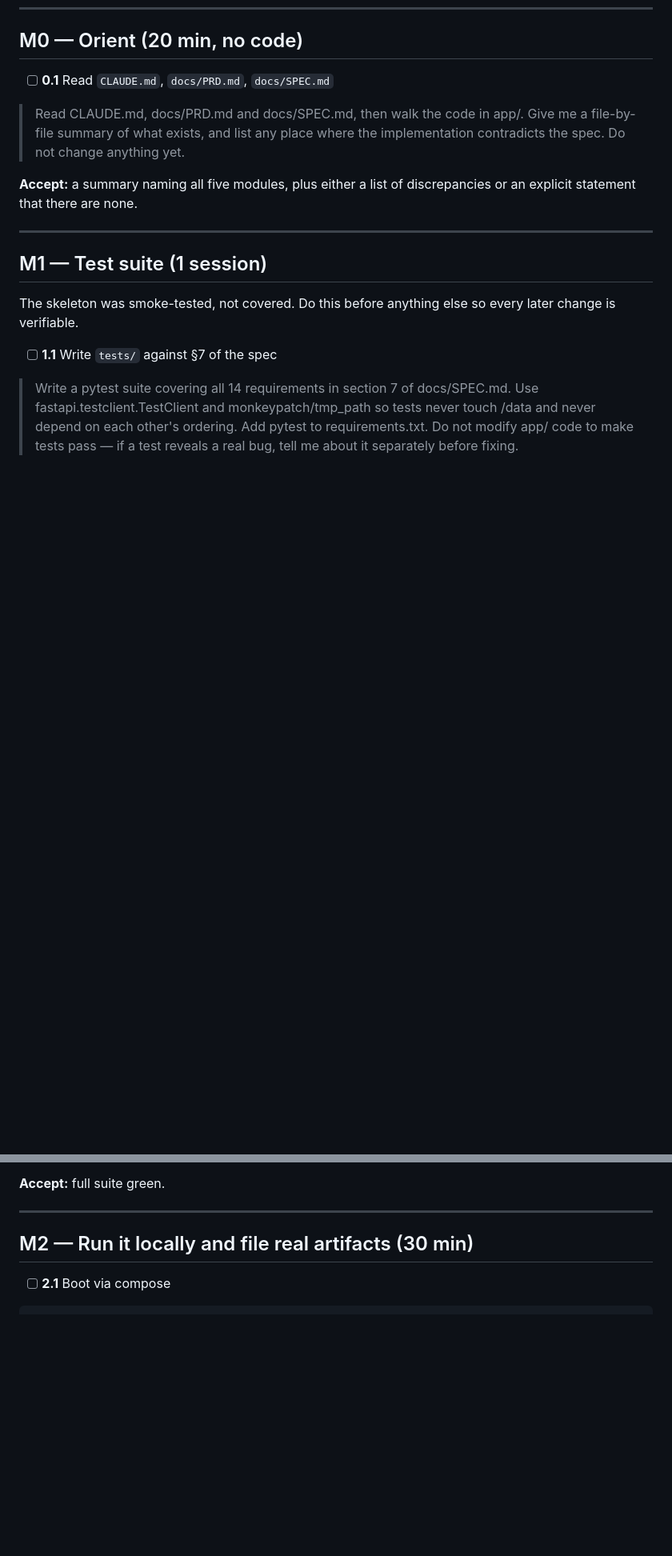
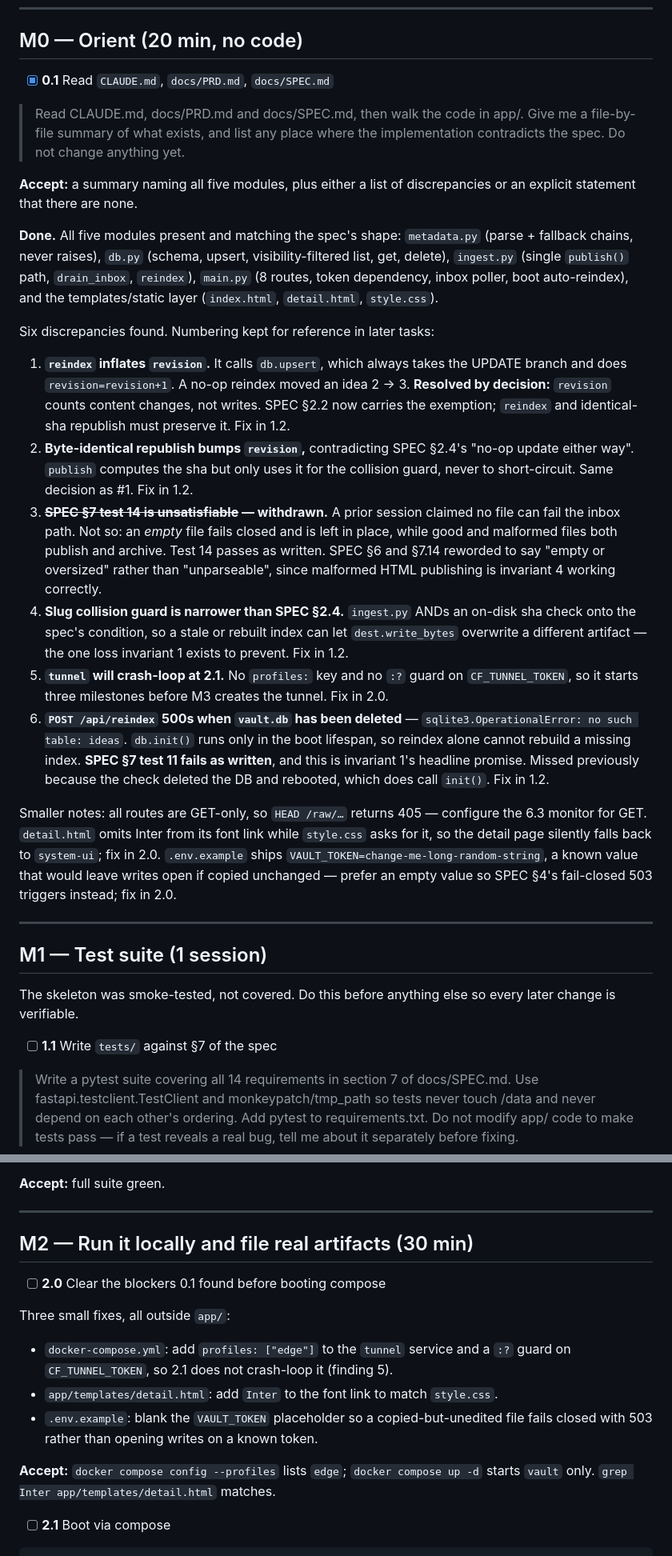
Before and after one commit to revelatorltd/ideasvault, a Markdown page: docs/PLAN.md, 2 parts joined by grey strips. Shown at 80% size. Rendered like a GitHub page; blank space fills up the shorter version.

Commit message:
M0.1: orient, and record six spec/implementation discrepancies
Walked all five modules against CLAUDE.md, PRD and SPEC. Confirmed four
discrepancies a prior session reported, withdrew one, and found a sixth.

The new one matters most: POST /api/reindex raises "no such table: ideas"
and 500s when vault.db has been deleted, because db.init() runs only in the
boot lifespan. That fails SPEC 7 test 11 and breaks invariant 1's headline
promise that the index is always rebuildable. Fix scheduled for 1.2.

Withdrew the claim that SPEC 7 test 14 is unsatisfiable. An empty file does
fail the inbox path and stay in place; only malformed HTML publishes, which
is invariant 4 working as intended. Reworded SPEC 6 and 7.14 accordingly.

SPEC 2.2 now exempts `revision` from full derivability, per decision: it
counts content changes, not writes, so reindex stays idempotent. An index
rebuild that mutates data is not a rebuild.

Added task 2.0 to clear the compose crash-loop, the detail-page font link
and the .env.example token placeholder before M2 boots anything.

No application code modified.

Co-Authored-By: Claude Opus 5 <noreply@anthropic.com>
Claude-Session: https://claude.ai/code/session_01VbQeudLZ7xLTgQzuq58wiU

```diff
--- a/docs/PLAN.md
+++ b/docs/PLAN.md
@@ -12,7 +12,7 @@ usable vault.** Everything after that is compounding value, not prerequisite.
 
 ## M0 — Orient (20 min, no code)
 
-- [ ] **0.1** Read `CLAUDE.md`, `docs/PRD.md`, `docs/SPEC.md`
+- [x] **0.1** Read `CLAUDE.md`, `docs/PRD.md`, `docs/SPEC.md`
 
 > Read CLAUDE.md, docs/PRD.md and docs/SPEC.md, then walk the code in app/.
 > Give me a file-by-file summary of what exists, and list any place where the
@@ -20,6 +20,47 @@ usable vault.** Everything after that is compounding value, not prerequisite.
 
 **Accept:** a summary naming all five modules, plus either a list of discrepancies or
 an explicit statement that there are none.
+
+**Done.** All five modules present and matching the spec's shape: `metadata.py`
+(parse + fallback chains, never raises), `db.py` (schema, upsert, visibility-filtered
+list, get, delete), `ingest.py` (single `publish()` path, `drain_inbox`, `reindex`),
+`main.py` (8 routes, token dependency, inbox poller, boot auto-reindex), and the
+templates/static layer (`index.html`, `detail.html`, `style.css`).
+
+Six discrepancies found. Numbering kept for reference in later tasks:
+
+1. **`reindex` inflates `revision`.** It calls `db.upsert`, which always takes the
+   UPDATE branch and does `revision=revision+1`. A no-op reindex moved an idea 2 → 3.
+   **Resolved by decision:** `revision` counts content changes, not writes. SPEC §2.2
+   now carries the exemption; `reindex` and identical-sha republish must preserve it.
+   Fix in 1.2.
+2. **Byte-identical republish bumps `revision`,** contradicting SPEC §2.4's "no-op
+   update either way". `publish` computes the sha but only uses it for the collision
+   guard, never to short-circuit. Same decision as #1. Fix in 1.2.
+3. **~~SPEC §7 test 14 is unsatisfiable~~ — withdrawn.** A prior session claimed no
+   file can fail the inbox path. Not so: an *empty* file fails closed and is left in
+   place, while good and malformed files both publish and archive. Test 14 passes as
+   written. SPEC §6 and §7.14 reworded to say "empty or oversized" rather than
+   "unparseable", since malformed HTML publishing is invariant 4 working correctly.
+4. **Slug collision guard is narrower than SPEC §2.4.** `ingest.py` ANDs an on-disk
+   sha check onto the spec's condition, so a stale or rebuilt index can let
+   `dest.write_bytes` overwrite a different artifact — the one loss invariant 1
+   exists to prevent. Fix in 1.2.
+5. **`tunnel` will crash-loop at 2.1.** No `profiles:` key and no `:?` guard on
+   `CF_TUNNEL_TOKEN`, so it starts three milestones before M3 creates the tunnel.
+   Fix in 2.0.
+6. **`POST /api/reindex` 500s when `vault.db` has been deleted** —
+   `sqlite3.OperationalError: no such table: ideas`. `db.init()` runs only in the boot
+   lifespan, so reindex alone cannot rebuild a missing index. **SPEC §7 test 11 fails
+   as written**, and this is invariant 1's headline promise. Missed previously because
+   the check deleted the DB and rebooted, which does call `init()`. Fix in 1.2.
+
+Smaller notes: all routes are GET-only, so `HEAD /raw/…` returns 405 — configure the
+6.3 monitor for GET. `detail.html` omits Inter from its font link while `style.css`
+asks for it, so the detail page silently falls back to `system-ui`; fix in 2.0.
+`.env.example` ships `VAULT_TOKEN=change-me-long-random-string`, a known value that
+would leave writes open if copied unchanged — prefer an empty value so SPEC §4's
+fail-closed 503 triggers instead; fix in 2.0.
 
 ---
 
@@ -49,6 +90,18 @@ identical results (no ordering dependence).
 ---
 
 ## M2 — Run it locally and file real artifacts (30 min)
+
+- [ ] **2.0** Clear the blockers 0.1 found before booting compose
+
+Three small fixes, all outside `app/`:
+- `docker-compose.yml`: add `profiles: ["edge"]` to the `tunnel` service and a
+  `:?` guard on `CF_TUNNEL_TOKEN`, so 2.1 does not crash-loop it (finding 5).
+- `app/templates/detail.html`: add `Inter` to the font link to match `style.css`.
+- `.env.example`: blank the `VAULT_TOKEN` placeholder so a copied-but-unedited
+  file fails closed with 503 rather than opening writes on a known token.
+
+**Accept:** `docker compose config --profiles` lists `edge`; `docker compose up -d`
+starts `vault` only. `grep Inter app/templates/detail.html` matches.
 
 - [ ] **2.1** Boot via compose
 
```
Also changed, not shown: docs/SPEC.md (+11 -2 lines).
